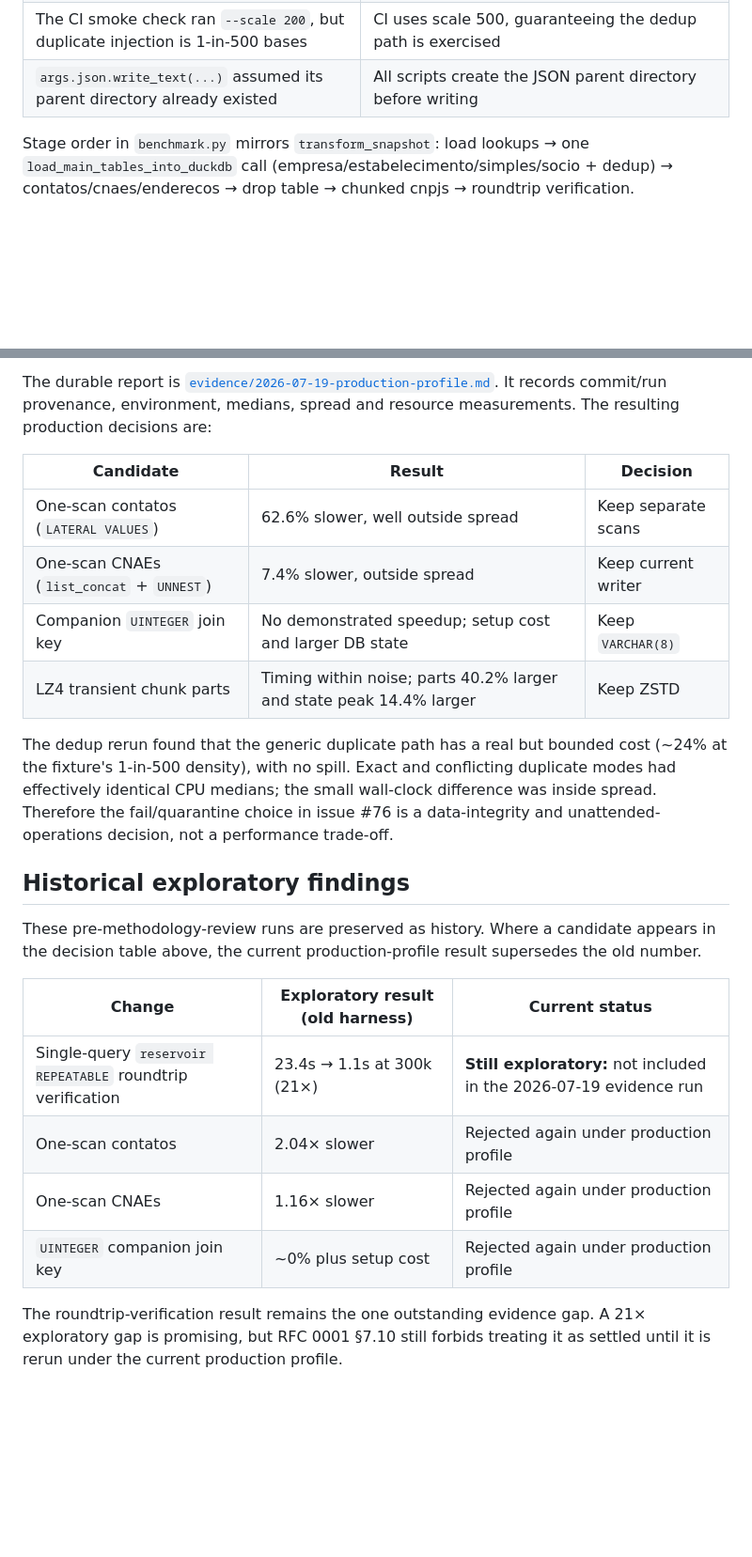
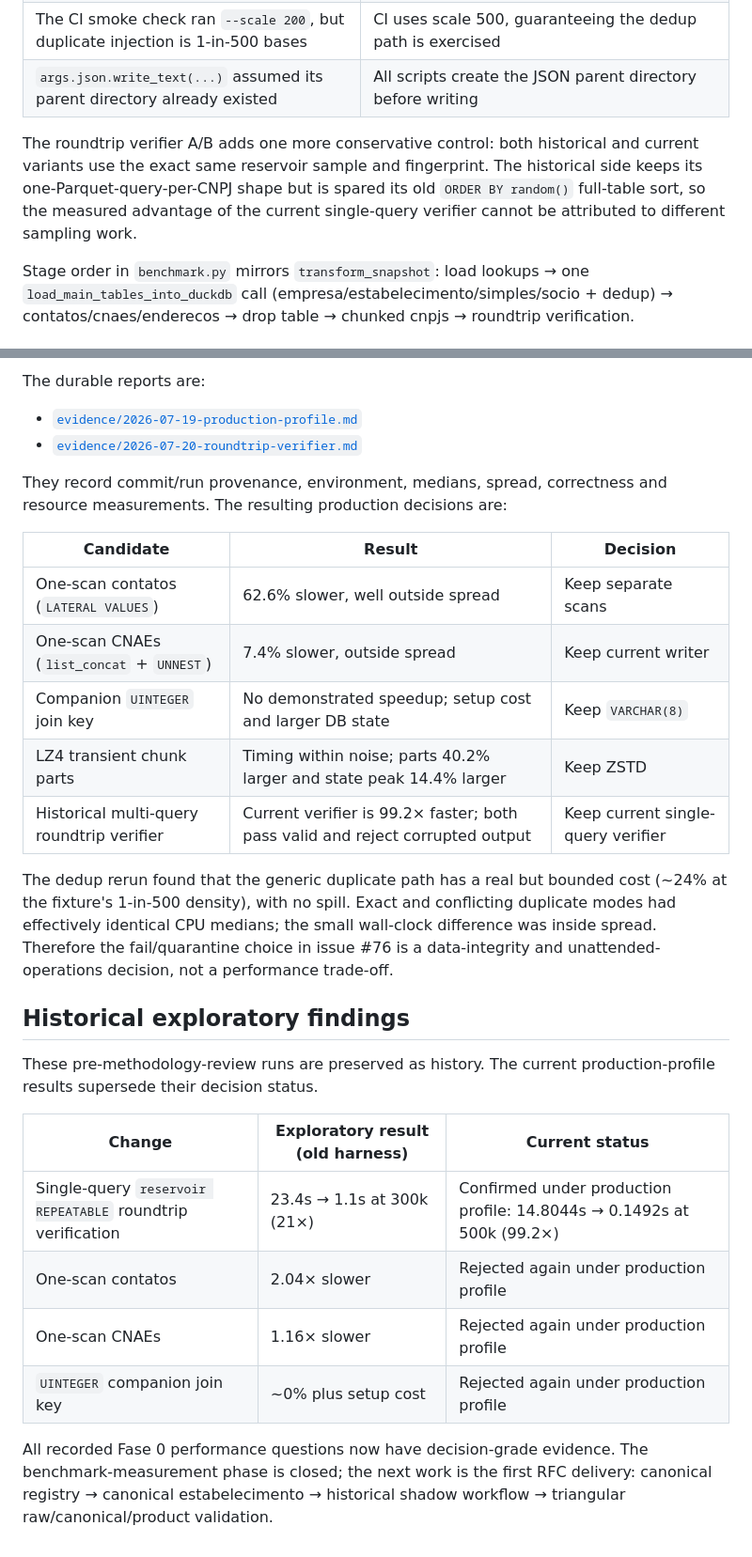
Before and after one commit to franklinbaldo/ficha, a Markdown page: etl/bench/README.md, 2 parts joined by grey strips. Shown at 94% size. GitHub-like rendering; blank space fills up the shorter version.

Commit message:
docs(bench): close final Fase 0 evidence gap

```diff
--- a/etl/bench/README.md
+++ b/etl/bench/README.md
@@ -71,6 +72,12 @@ their fixes:
 | The CI smoke check ran `--scale 200`, but duplicate injection is 1-in-500 bases | CI uses scale 500, guaranteeing the dedup path is exercised |
 | `args.json.write_text(...)` assumed its parent directory already existed | All scripts create the JSON parent directory before writing |
 
+The roundtrip verifier A/B adds one more conservative control: both historical
+and current variants use the exact same reservoir sample and fingerprint. The
+historical side keeps its one-Parquet-query-per-CNPJ shape but is spared its old
+`ORDER BY random()` full-table sort, so the measured advantage of the current
+single-query verifier cannot be attributed to different sampling work.
+
 Stage order in `benchmark.py` mirrors `transform_snapshot`: load lookups → one
 `load_main_tables_into_duckdb` call (empresa/estabelecimento/simples/socio +
 dedup) → contatos/cnaes/enderecos → drop table → chunked cnpjs → roundtrip
@@ -80,8 +87,11 @@ verification.
 
-The durable report is
-[`evidence/2026-07-19-production-profile.md`](evidence/2026-07-19-production-profile.md).
-It records commit/run provenance, environment, medians, spread and resource
-measurements. The resulting production decisions are:
+The durable reports are:
+
+- [`evidence/2026-07-19-production-profile.md`](evidence/2026-07-19-production-profile.md)
+- [`evidence/2026-07-20-roundtrip-verifier.md`](evidence/2026-07-20-roundtrip-verifier.md)
+
+They record commit/run provenance, environment, medians, spread, correctness and
+resource measurements. The resulting production decisions are:
 
 | Candidate | Result | Decision |
 |---|---|---|
@@ -89,6 +99,7 @@ measurements. The resulting production decisions are:
 | One-scan CNAEs (`list_concat` + `UNNEST`) | 7.4% slower, outside spread | Keep current writer |
 | Companion `UINTEGER` join key | No demonstrated speedup; setup cost and larger DB state | Keep `VARCHAR(8)` |
 | LZ4 transient chunk parts | Timing within noise; parts 40.2% larger and state peak 14.4% larger | Keep ZSTD |
+| Historical multi-query roundtrip verifier | Current verifier is 99.2× faster; both pass valid and reject corrupted output | Keep current single-query verifier |
 
 The dedup rerun found that the generic duplicate path has a real but bounded
 cost (~24% at the fixture's 1-in-500 density), with no spill. Exact and
@@ -99,17 +110,17 @@ performance trade-off.
 
 ## Historical exploratory findings
 
-These pre-methodology-review runs are preserved as history. Where a candidate
-appears in the decision table above, the current production-profile result
-supersedes the old number.
+These pre-methodology-review runs are preserved as history. The current
+production-profile results supersede their decision status.
 
 | Change | Exploratory result (old harness) | Current status |
 |---|---|---|
-| Single-query `reservoir REPEATABLE` roundtrip verification | 23.4s → 1.1s at 300k (21×) | **Still exploratory:** not included in the 2026-07-19 evidence run |
+| Single-query `reservoir REPEATABLE` roundtrip verification | 23.4s → 1.1s at 300k (21×) | Confirmed under production profile: 14.8044s → 0.1492s at 500k (99.2×) |
 | One-scan contatos | 2.04× slower | Rejected again under production profile |
 | One-scan CNAEs | 1.16× slower | Rejected again under production profile |
 | `UINTEGER` companion join key | ~0% plus setup cost | Rejected again under production profile |
 
-The roundtrip-verification result remains the one outstanding evidence gap. A
-21× exploratory gap is promising, but RFC 0001 §7.10 still forbids treating it
-as settled until it is rerun under the current production profile.
+All recorded Fase 0 performance questions now have decision-grade evidence. The
+benchmark-measurement phase is closed; the next work is the first RFC delivery:
+canonical registry → canonical estabelecimento → historical shadow workflow →
+triangular raw/canonical/product validation.
```
Also changed, not shown: other parts of etl/bench/README.md (+4 -3 lines).
